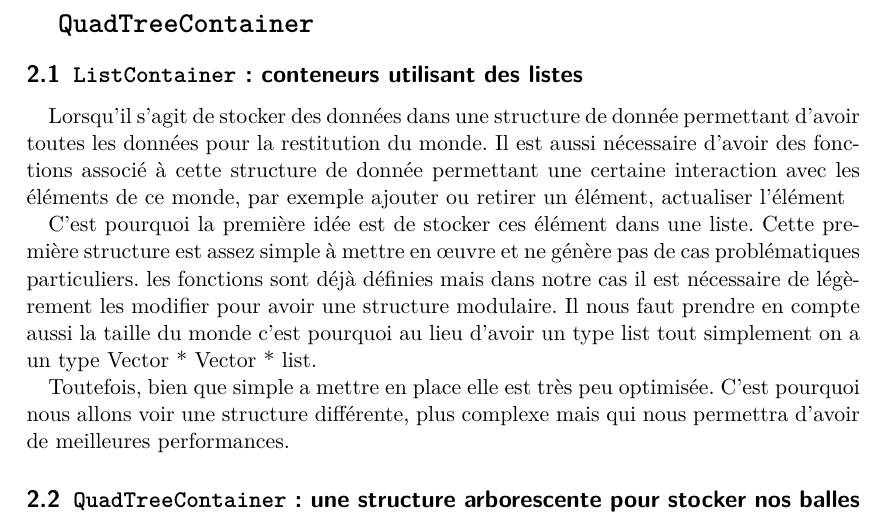
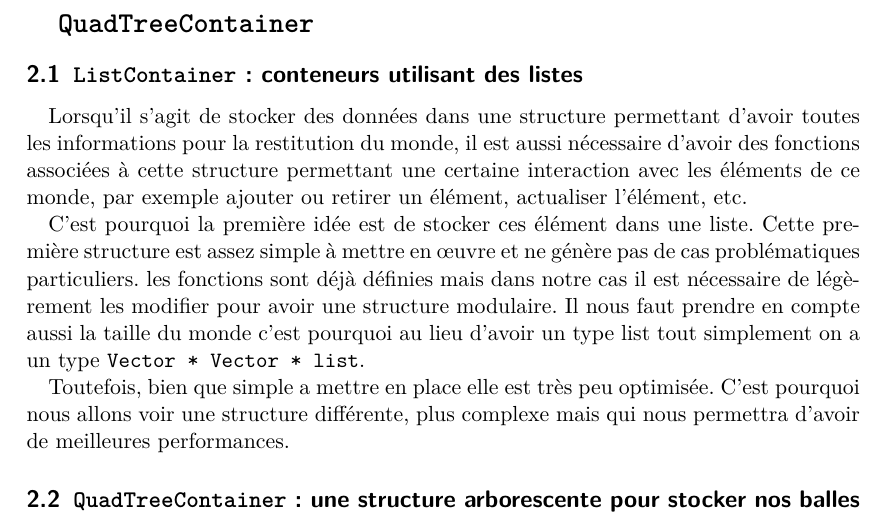
Before and after one commit to Armael/o2engine, a LaTeX document (rapport/rapport.tex): part of page 4 of 8, cut so that both start at the same text. Compiled offline with pdfLaTeX.

Commit message:
Petites corrections / reformulations

```diff
--- a/rapport/rapport.tex
+++ b/rapport/rapport.tex
@@ -132,11 +132,11 @@ fonctionnelles, simulation physique et gestion des collisions.
   et \texttt{QuadTreeContainer}}
 \subsection{\texttt{ListContainer} : conteneurs utilisant des listes}
 
-Lorsqu'il s'agit de stocker des données dans une structure de donnée
-permettant d'avoir toutes les données pour la restitution du monde. Il
-est aussi nécessaire d'avoir des fonctions associé à cette structure
-de donnée permettant une certaine interaction avec les éléments de ce
-monde, par exemple ajouter ou retirer un élément, actualiser l'élément
+Lorsqu'il s'agit de stocker des données dans une structure permettant
+d'avoir toutes les informations pour la restitution du monde, il est
+aussi nécessaire d'avoir des fonctions associées à cette structure
+permettant une certaine interaction avec les éléments de ce monde, par
+exemple ajouter ou retirer un élément, actualiser l'élément, etc.
 
 C'est pourquoi la première idée est de stocker ces élément dans une
 liste. Cette première structure est assez simple à mettre en œuvre et
@@ -144,7 +144,7 @@ ne génère pas de cas problématiques particuliers. les fonctions sont
 déjà définies mais dans notre cas il est nécessaire de légèrement les
 modifier pour avoir une structure modulaire.  Il nous faut prendre en
 compte aussi la taille du monde c'est pourquoi au lieu d'avoir un type
-list tout simplement on a un type Vector * Vector * list.
+list tout simplement on a un type \texttt{Vector * Vector * list}.
 
 Toutefois, bien que simple a mettre en place elle est très peu
 optimisée. C'est pourquoi nous allons voir une structure différente,
```
